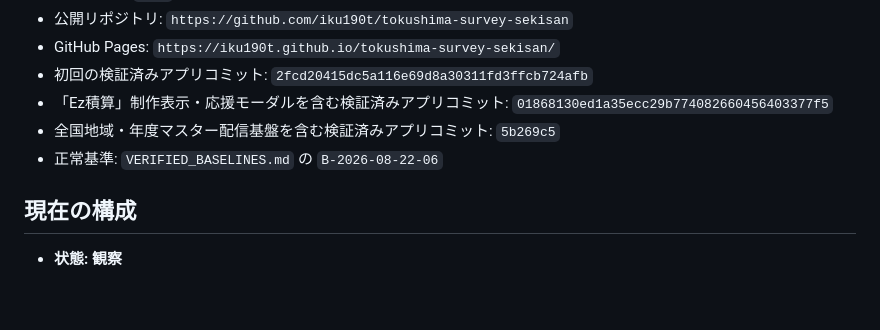
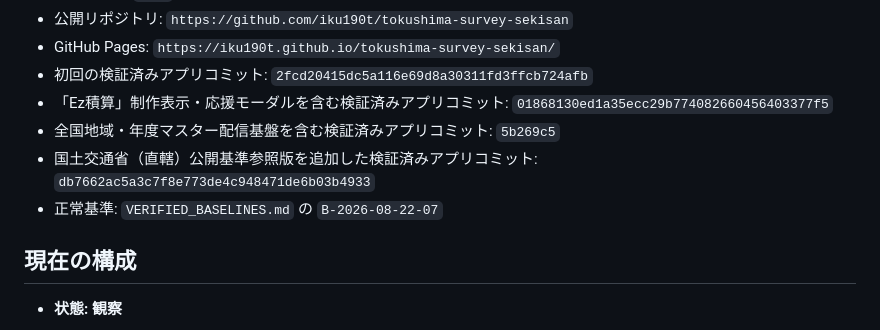
Before and after one commit to iku190t/tokushima-survey-sekisan, a Markdown page: docs/ai-knowledge/PROJECT_STATE.md, the part around the change. GitHub-like rendering; blank space fills up the shorter version.

```diff
--- a/docs/ai-knowledge/PROJECT_STATE.md
+++ b/docs/ai-knowledge/PROJECT_STATE.md
@@ -12,7 +12,8 @@
 - 初回の検証済みアプリコミット: `2fcd20415dc5a116e69d8a30311fd3ffcb724afb`
 - 「Ez積算」制作表示・応援モーダルを含む検証済みアプリコミット: `01868130ed1a35ecc29b774082660456403377f5`
 - 全国地域・年度マスター配信基盤を含む検証済みアプリコミット: `5b269c5`
-- 正常基準: `VERIFIED_BASELINES.md` の `B-2026-08-22-06`
+- 国土交通省（直轄）公開基準参照版を追加した検証済みアプリコミット: `db7662ac5a3c7f8e773de4c948471de6b03b4933`
+- 正常基準: `VERIFIED_BASELINES.md` の `B-2026-08-22-07`
 
 ## 現在の構成
 
```
Also changed, not shown: docs/ai-knowledge/VERIFIED_BASELINES.md (+42 -0 lines).
